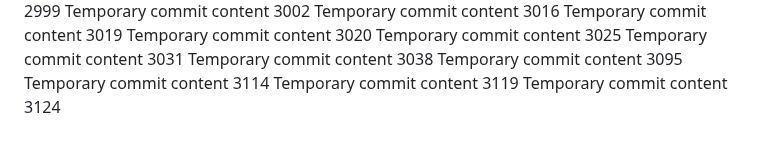
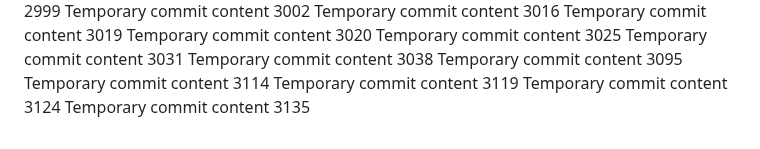
Before and after one commit to notarybob/band, a Markdown page: edt/report.md, the part around the change. Rendered like a GitHub page.

```diff
--- a/edt/report.md
+++ b/edt/report.md
@@ -271,3 +271,4 @@ Temporary commit content 3095
 Temporary commit content 3114
 Temporary commit content 3119
 Temporary commit content 3124
+Temporary commit content 3135
```
